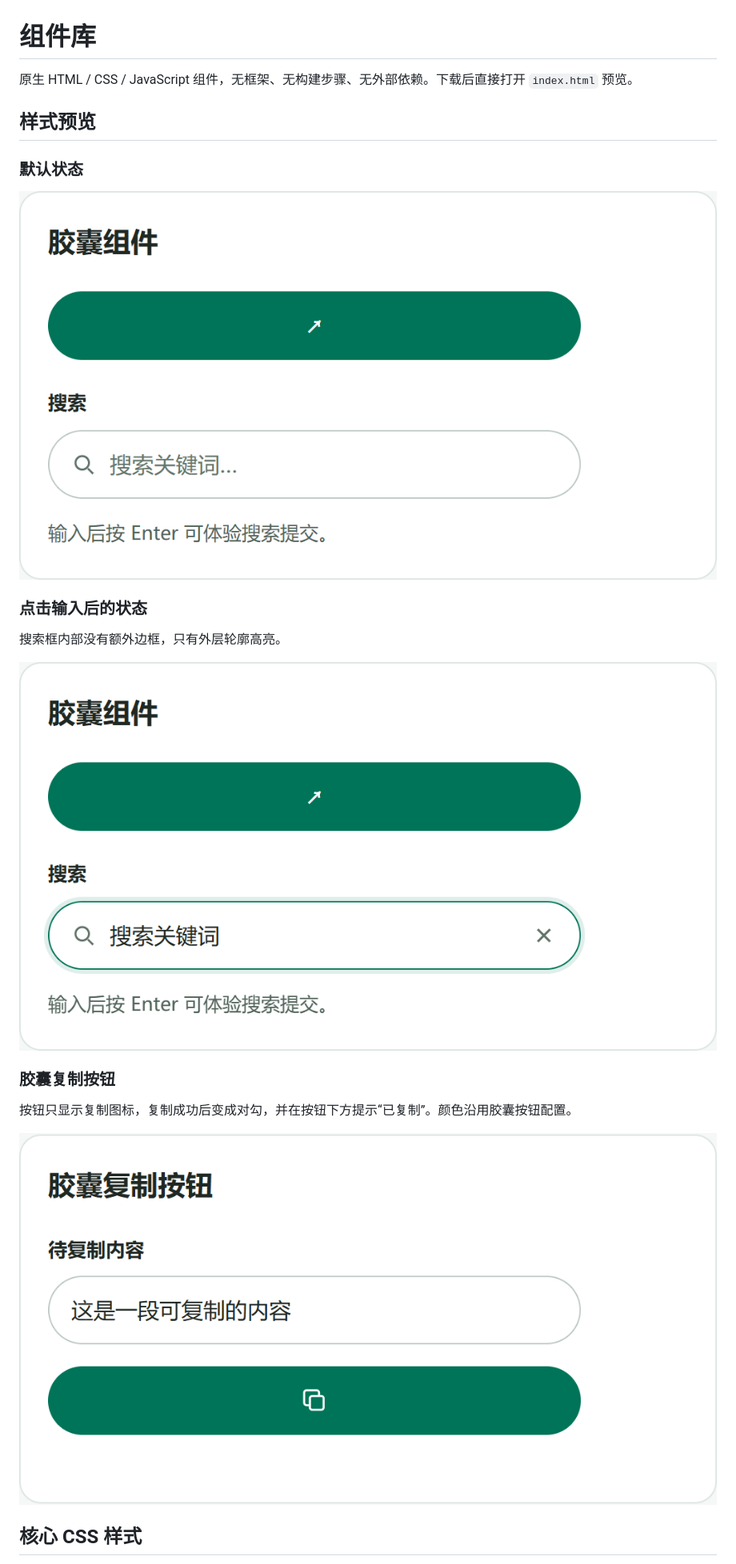
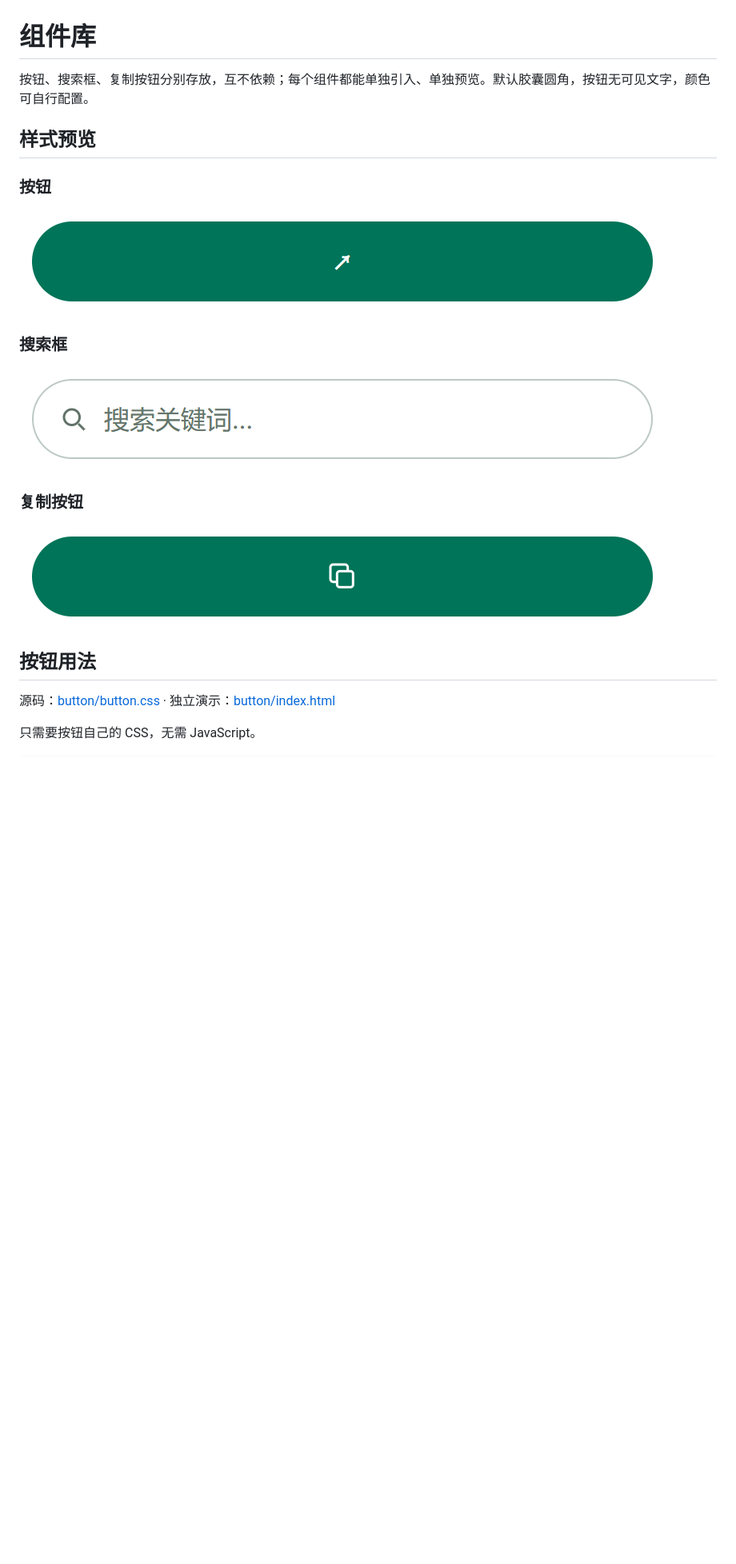
Before and after one commit to Smile96899/component-library, a Markdown page: README.md, the part around one of its changes. Shown at 80% size. GitHub-like rendering; pictures changed too: assets/button.png (added), assets/capsule-focus.png (deleted), assets/capsule-preview.png (deleted); blank space fills up the shorter version.

Commit message:
Separate button search and copy into independent components and README rows

```diff
--- a/README.md
+++ b/README.md
@@ -1,24 +1,24 @@
 # 组件库
 
-原生 HTML / CSS / JavaScript 组件，无框架、无构建步骤、无外部依赖。下载后直接打开 `index.html` 预览。
+按钮、搜索框、复制按钮分别存放，互不依赖；每个组件都能单独引入、单独预览。默认胶囊圆角，按钮无可见文字，颜色可自行配置。
 
 ## 样式预览
 
-### 默认状态
+### 按钮
 
-![胶囊圆角按钮和搜索框](assets/capsule-preview.png)
+![按钮](assets/button.png)
 
-### 点击输入后的状态
+### 搜索框
 
-搜索框内部没有额外边框，只有外层轮廓高亮。
+![搜索框](assets/search.png)
 
-![搜索框聚焦状态：内部无框，外层高亮](assets/capsule-focus.png)
+### 复制按钮
 
-### 胶囊复制按钮
+![复制按钮](assets/copy-button.png)
 
-按钮只显示复制图标，复制成功后变成对勾，并在按钮下方提示“已复制”。颜色沿用胶囊按钮配置。
+## 按钮用法
 
-![胶囊复制按钮](assets/copy-preview.png)
+源码：[button/button.css](button/button.css) · 独立演示：[button/index.html](button/index.html)
 
-## 核心 CSS 样式
+只需要按钮自己的 CSS，无需 JavaScript。
 
```
Also changed, not shown: other parts of README.md (+57 -148 lines), 11 other files.
